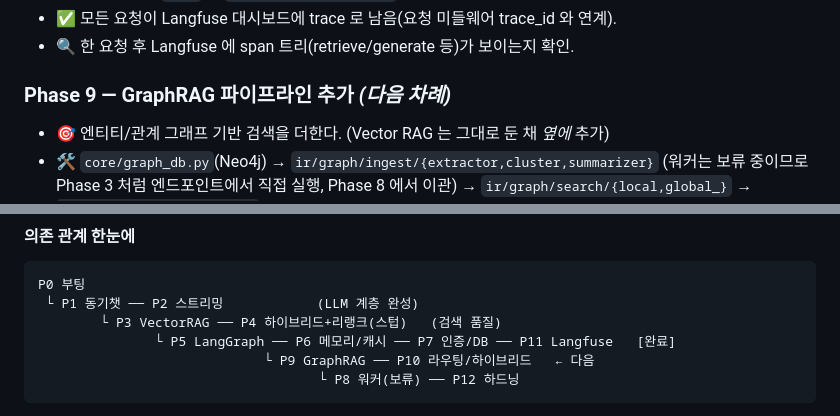
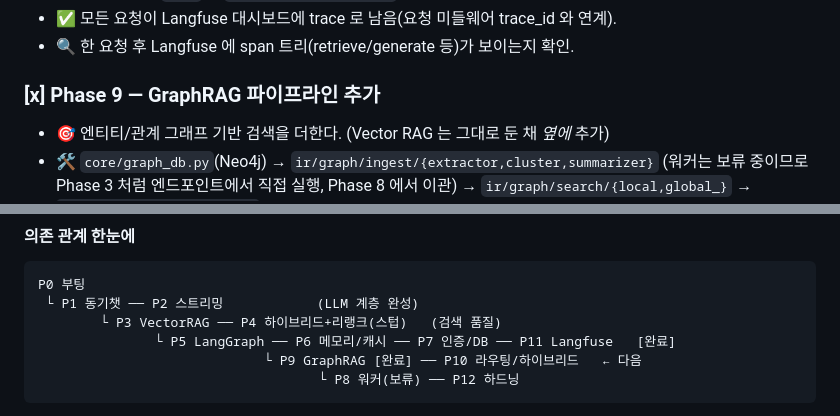
Before and after one commit to nicezinidatast/st_rag_base, a Markdown page: README.md, 2 parts joined by grey strips. Rendered like a GitHub page.

Commit message:
docs(phases): record phase 9 graphrag pipeline
Co-Authored-By: Claude Opus 4.8 (1M context) <noreply@anthropic.com>

````diff
--- a/README.md
+++ b/README.md
@@ -196,7 +196,7 @@ docker compose up -d neo4j              # Phase 9: GraphRAG
 - ✅ 모든 요청이 Langfuse 대시보드에 trace 로 남음(요청 미들웨어 trace_id 와 연계).
 - 🔍 한 요청 후 Langfuse 에 span 트리(retrieve/generate 등)가 보이는지 확인.
 
-### Phase 9 — GraphRAG 파이프라인 추가 *(다음 차례)*
+### [x] Phase 9 — GraphRAG 파이프라인 추가
 - 🎯 엔티티/관계 그래프 기반 검색을 더한다. (Vector RAG 는 그대로 둔 채 *옆에* 추가)
 - 🛠 `core/graph_db.py`(Neo4j) → `ir/graph/ingest/{extractor,cluster,summarizer}`
   (워커는 보류 중이므로 Phase 3 처럼 엔드포인트에서 직접 실행, Phase 8 에서 이관)
@@ -234,7 +234,7 @@ P0 부팅
  └ P1 동기챗 ── P2 스트리밍            (LLM 계층 완성)
         └ P3 VectorRAG ── P4 하이브리드+리랭크(스텁)   (검색 품질)
                └ P5 LangGraph ── P6 메모리/캐시 ── P7 인증/DB ── P11 Langfuse   [완료]
-                             └ P9 GraphRAG ── P10 라우팅/하이브리드   ← 다음
+                             └ P9 GraphRAG [완료] ── P10 라우팅/하이브리드   ← 다음
                                     └ P8 워커(보류) ── P12 하드닝
 ```
 
````
Also changed, not shown: CHANGELOG.md (+35 -0 lines), docs/phases/phase-9.md (added, +203 -0 lines).
